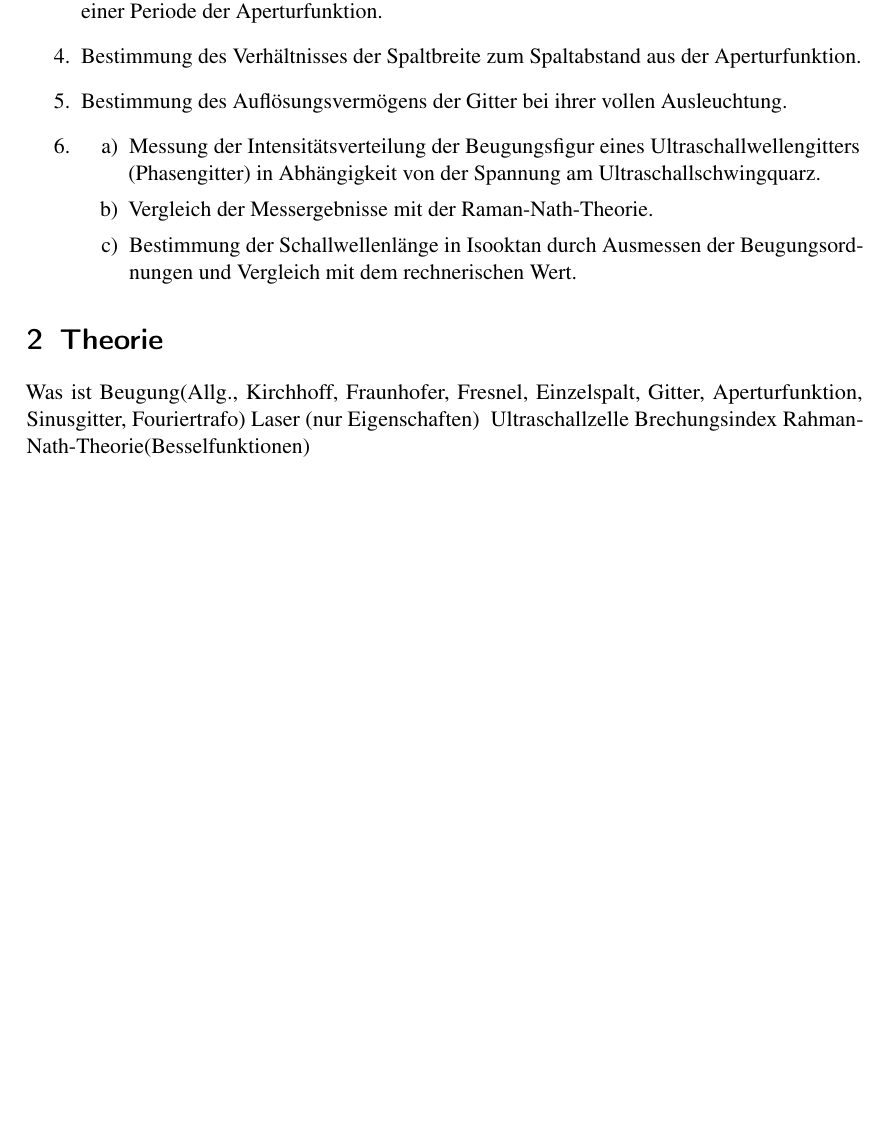
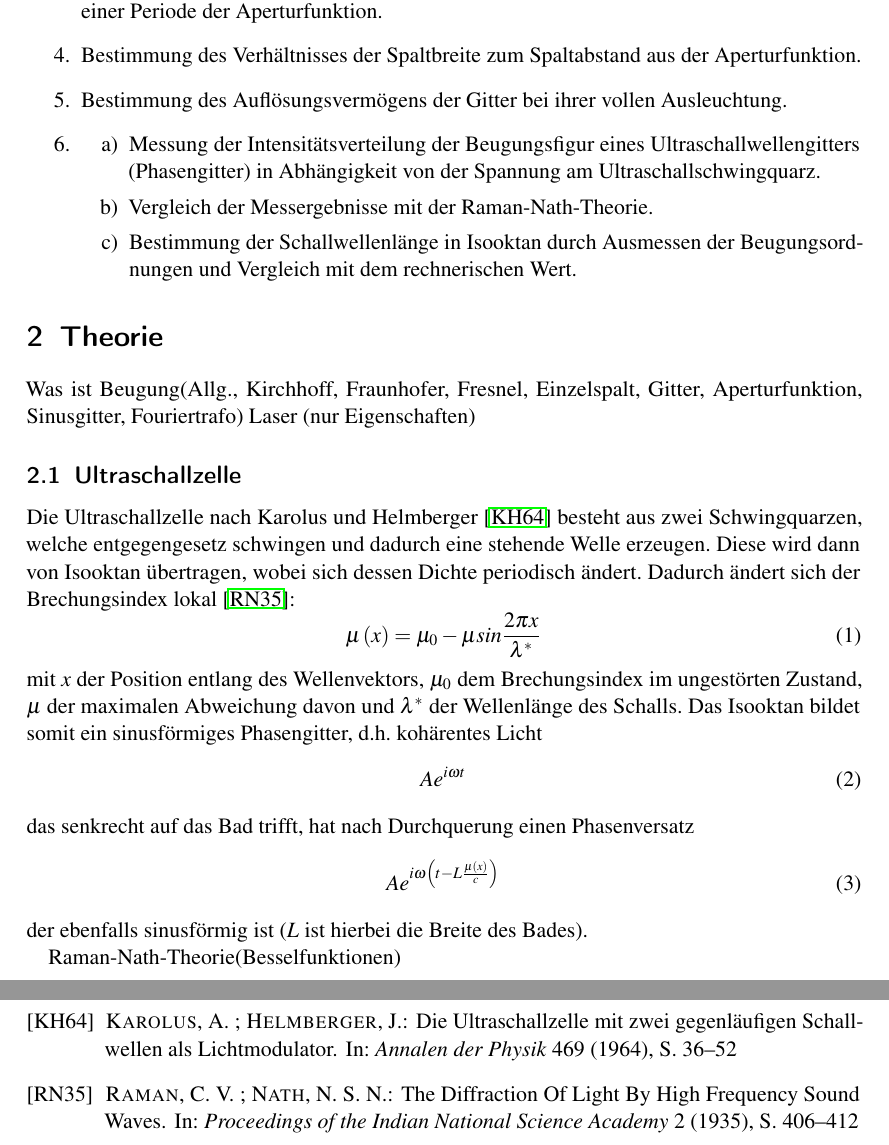
Before and after one commit to simonschmeisser/fp1_uni-fr_2010_robi_simon, a LaTeX paper (ultraschall/Protokoll/ultraschall.tex, which reads ultraschall/Protokoll/simon-theorie.tex): part of page 3 of 7 before the commit and two parts of pages 3 and 8 of 8 after it, the two joined at a grey line, cut so that both start at the same text, the shorter picture padded with empty space. Compiled offline with pdfLaTeX.

Commit message:
Erster Teil der Theorie - Ultraschallzelle

```diff
--- a/ultraschall/Protokoll/simon-theorie.tex
+++ b/ultraschall/Protokoll/simon-theorie.tex
@@ -1,3 +1,17 @@
-Ultraschallzelle
-Brechungsindex
-Rahman-Nath-Theorie(Besselfunktionen)
+\subsection{Ultraschallzelle}
+Die Ultraschallzelle nach Karolus und Helmberger \cite{Karolus} besteht aus zwei Schwingquarzen, welche entgegengesetz schwingen und dadurch eine stehende Welle erzeugen. Diese wird dann von Isooktan übertragen, wobei sich dessen Dichte periodisch ändert. Dadurch ändert sich der Brechungsindex lokal \cite{Raman}:
+\begin{equation}
+ \mu \left( x \right) = \mu_0 - \mu sin \frac{2 \pi x}{ \lambda^*}
+\end{equation}
+mit $x$ der Position entlang des Wellenvektors, $\mu_0$ dem Brechungsindex im ungestörten Zustand, $\mu$ der maximalen Abweichung davon und $\lambda^*$ der Wellenlänge des Schalls. Das Isooktan bildet somit ein sinusförmiges Phasengitter, d.h. kohärentes Licht
+\begin{equation}
+ A e^{i \omega t}
+\end{equation}
+das senkrecht auf das Bad trifft, hat nach Durchquerung einen Phasenversatz
+\begin{equation}
+ A e^{i \omega \left( t - L \frac{\mu \left( x \right)}{c} \right)}
+\end{equation}
+der ebenfalls sinusförmig ist ($L$ ist hierbei die Breite des Bades).
+
+
+Raman-Nath-Theorie(Besselfunktionen)
```
Also changed, not shown: ultraschall/Protokoll/bib.bib (+4 -23 lines).
